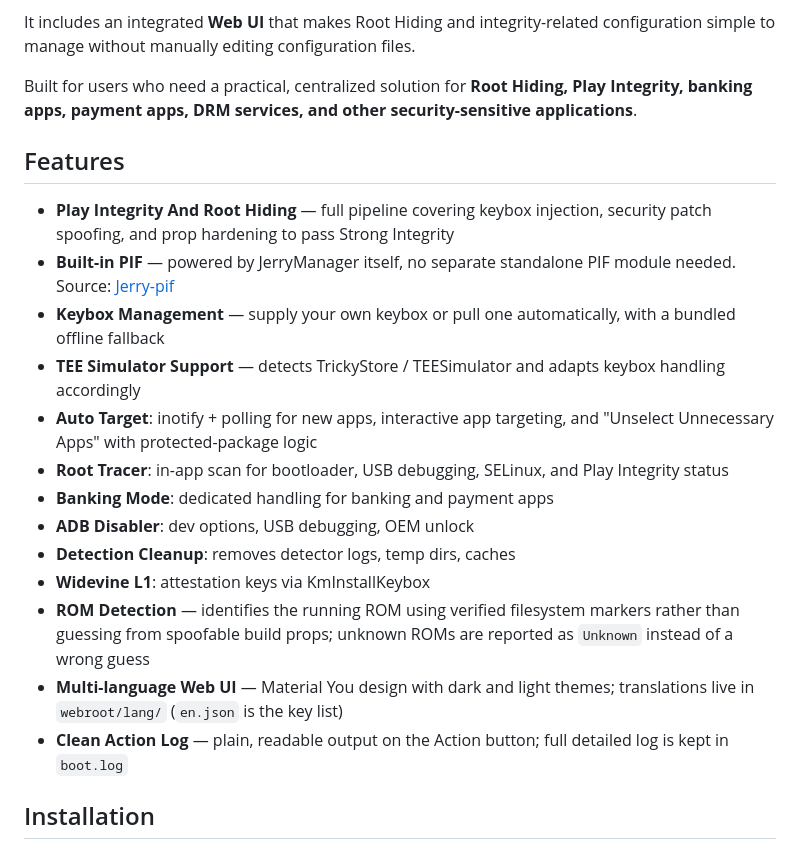
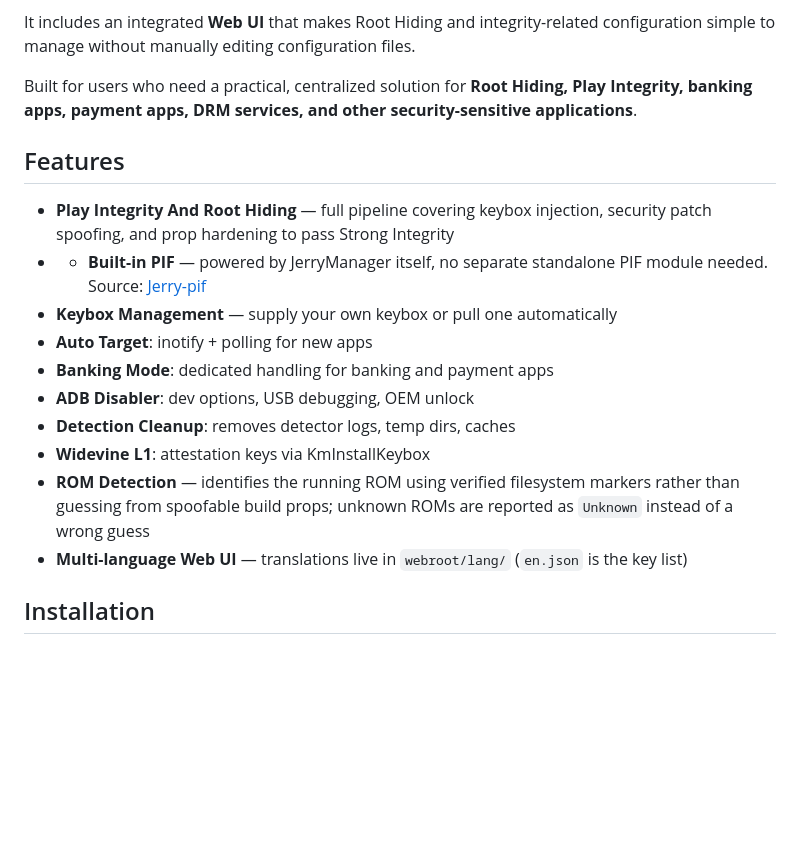
Before and after one commit to WajahatNaeem056/JerryManager, a Markdown page: README.md, the part around the change. Drawn GitHub-style; blank space fills up the shorter version.

```diff
--- a/README.md
+++ b/README.md
@@ -22,21 +22,20 @@ It includes an integrated **Web UI** that makes Root Hiding and integrity-relate
 
 Built for users who need a practical, centralized solution for **Root Hiding, Play Integrity, banking apps, payment apps, DRM services, and other security-sensitive applications**.
 
+
 ## Features
 
 - **Play Integrity And Root Hiding** — full pipeline covering keybox injection, security patch spoofing, and prop hardening to pass Strong Integrity
-- **Built-in PIF** — powered by JerryManager itself, no separate standalone PIF module needed. Source: [Jerry-pif](https://github.com/WajahatNaeem056/Jerry-pif)
-- **Keybox Management** — supply your own keybox or pull one automatically, with a bundled offline fallback
-- **TEE Simulator Support** — detects TrickyStore / TEESimulator and adapts keybox handling accordingly
-- **Auto Target**: inotify + polling for new apps, interactive app targeting, and "Unselect Unnecessary Apps" with protected-package logic
-- **Root Tracer**: in-app scan for bootloader, USB debugging, SELinux, and Play Integrity status
+- - **Built-in PIF** — powered by JerryManager itself, no separate standalone PIF module needed. Source: [Jerry-pif](https://github.com/WajahatNaeem056/Jerry-pif)
+- **Keybox Management** — supply your own keybox or pull one automatically
+- **Auto Target**: inotify + polling for new apps
 - **Banking Mode**: dedicated handling for banking and payment apps
 - **ADB Disabler**: dev options, USB debugging, OEM unlock
 - **Detection Cleanup**: removes detector logs, temp dirs, caches
 - **Widevine L1**: attestation keys via KmInstallKeybox
 - **ROM Detection** — identifies the running ROM using verified filesystem markers rather than guessing from spoofable build props; unknown ROMs are reported as `Unknown` instead of a wrong guess
-- **Multi-language Web UI** — Material You design with dark and light themes; translations live in `webroot/lang/` (`en.json` is the key list)
-- **Clean Action Log** — plain, readable output on the Action button; full detailed log is kept in `boot.log`
+- **Multi-language Web UI** — translations live in `webroot/lang/` (`en.json` is the key list)
+
 
 ## Installation
 
```
